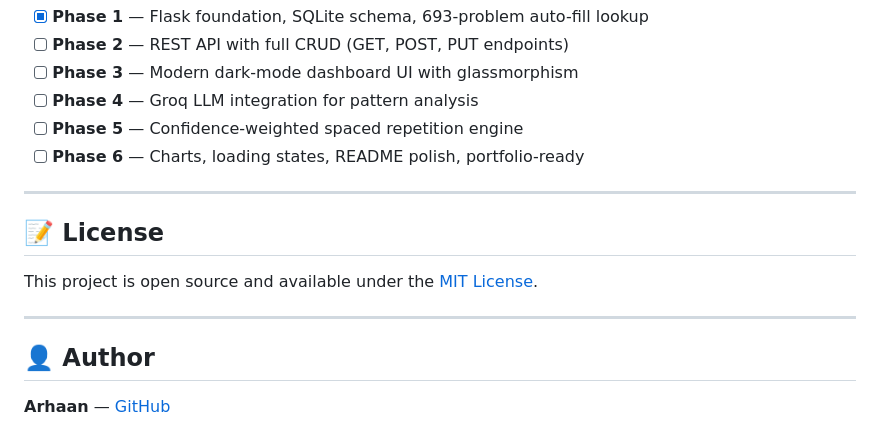
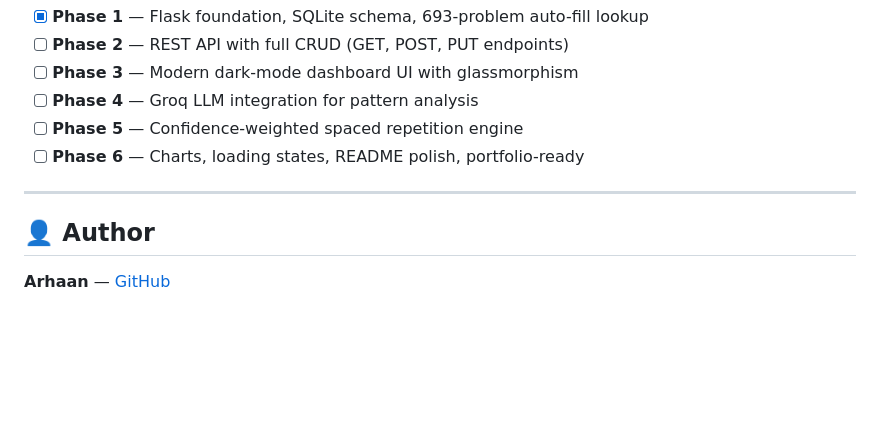
Before and after one commit to Arhaan-DB47/Smart-LeetCode-Dashboard, a Markdown page: README.md, the part around the change. Drawn GitHub-style; blank space fills up the shorter version.

```diff
--- a/README.md
+++ b/README.md
@@ -138,12 +138,6 @@ Default: `daily_review_limit = 5`
 
 ---
 
-## 📝 License
-
-This project is open source and available under the [MIT License](LICENSE).
-
----
-
 ## 👤 Author
 
 **Arhaan** — [GitHub](https://github.com/Arhaan-DB47)
```
